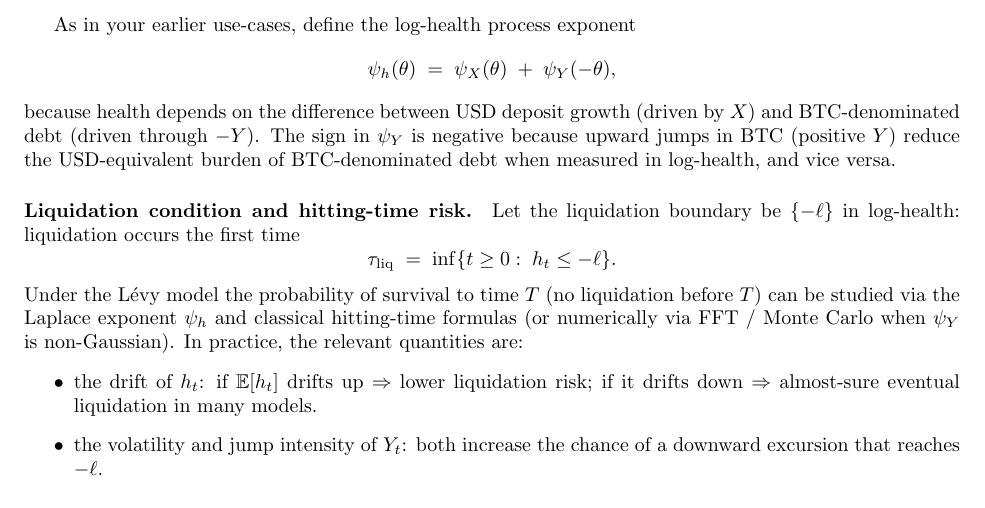
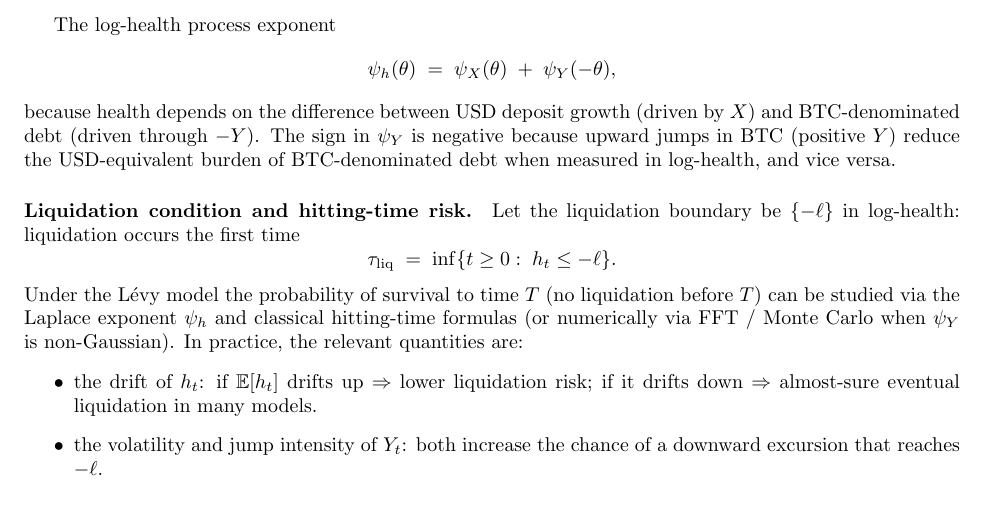
Before and after one commit to francisliu2/Defi_interestRate, a LaTeX paper (latex/notes.tex): part of page 24 of 29, cut at the place of the change. Compiled offline with pdfLaTeX.

Commit message:
correction

```diff
--- a/latex/notes.tex
+++ b/latex/notes.tex
@@ -1126,7 +1126,7 @@ or the effective liquidation metric can move against the position owing to reval
   \item \(Y_t\) — log-price process of BTC (i.e. \(\log S_t\)) with Lévy exponent \(\psi_Y(\theta)\). This captures stochastic moves and heavy tails in BTC.
 \end{itemize}
 
-As in your earlier use-cases, define the log-health process exponent
+The log-health process exponent
 \[
 \psi_h(\theta) \;=\; \psi_X(\theta) \;+\; \psi_Y(-\theta),
 \]
```
Also changed, not shown: latex/notes.pdf, 1 other file.
